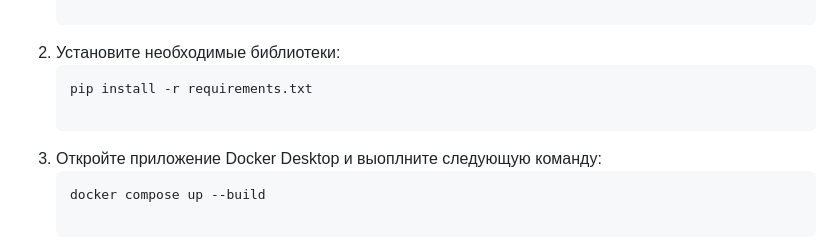
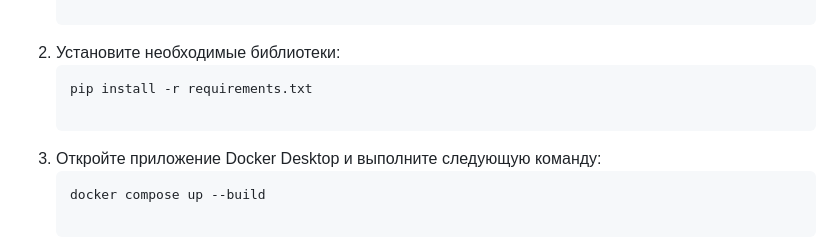
Before and after one commit to taanchhik/crocodile-ctf, a Markdown page: README.md, the part around the change. Rendered like a GitHub page.

````diff
--- a/README.md
+++ b/README.md
@@ -35,7 +35,7 @@
     ```bash
     pip install -r requirements.txt
 
-3. Откройте приложение Docker Desktop и выоплните следующую команду:
+3. Откройте приложение Docker Desktop и выполните следующую команду:
    ```bash
    docker compose up --build
 
````
